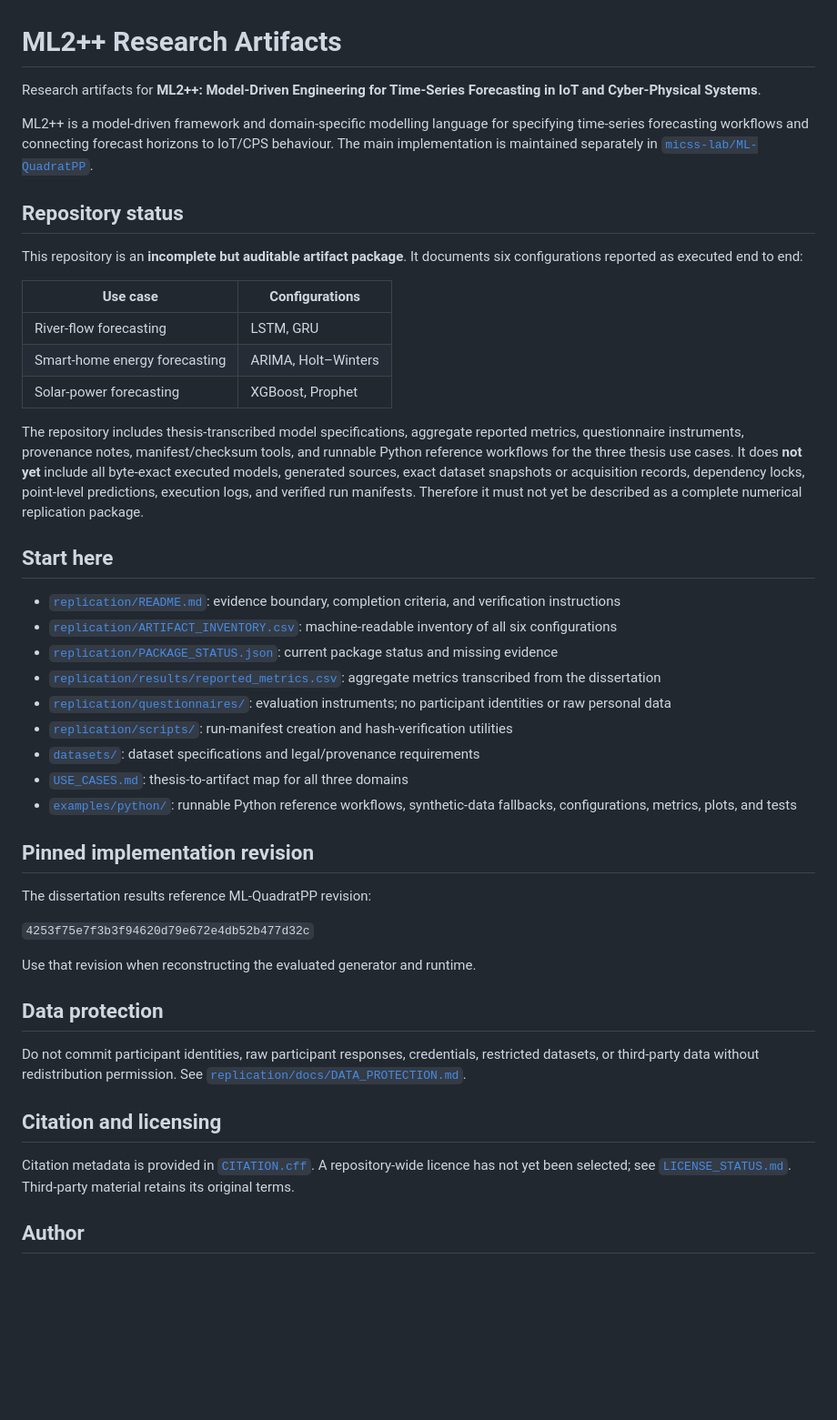
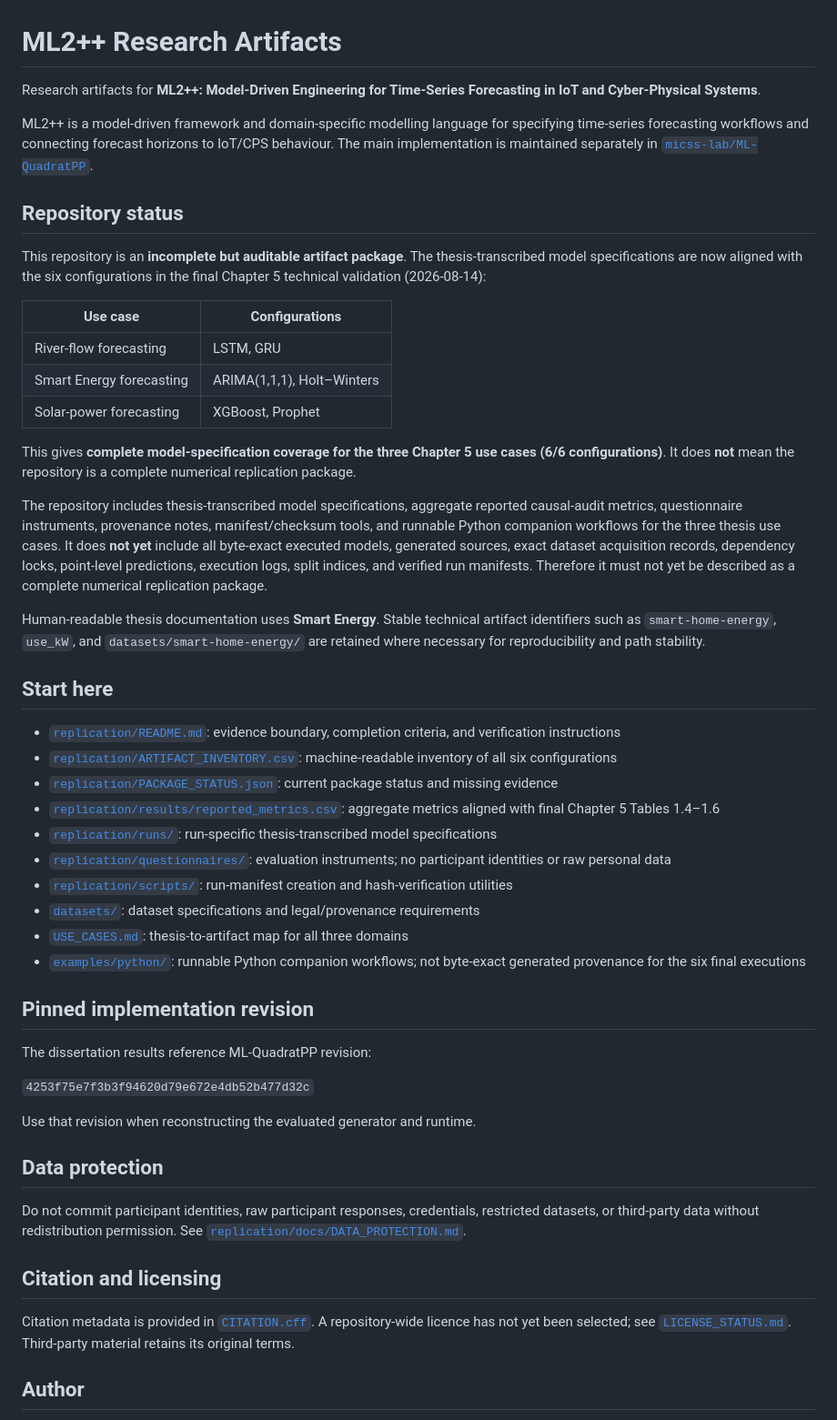
Before and after one commit to zahramardani/ML2PP-Artifacts, a Markdown page: README.md, the part around the change. Shown at 91% size. Rendered like a GitHub page; blank space fills up the shorter version.

Commit message:
Align repository status with final Chapter 5 models

```diff
--- a/README.md
+++ b/README.md
@@ -1,52 +1,37 @@
 # ML2++ Research Artifacts
 
-Research artifacts for **ML2++: Model-Driven Engineering for Time-Series
-Forecasting in IoT and Cyber-Physical Systems**.
+Research artifacts for **ML2++: Model-Driven Engineering for Time-Series Forecasting in IoT and Cyber-Physical Systems**.
 
-ML2++ is a model-driven framework and domain-specific modelling language for
-specifying time-series forecasting workflows and connecting forecast horizons
-to IoT/CPS behaviour. The main implementation is maintained separately in
-[`micss-lab/ML-QuadratPP`](https://github.com/micss-lab/ML-QuadratPP).
+ML2++ is a model-driven framework and domain-specific modelling language for specifying time-series forecasting workflows and connecting forecast horizons to IoT/CPS behaviour. The main implementation is maintained separately in [`micss-lab/ML-QuadratPP`](https://github.com/micss-lab/ML-QuadratPP).
 
 ## Repository status
 
-This repository is an **incomplete but auditable artifact package**. It
-documents six configurations reported as executed end to end:
+This repository is an **incomplete but auditable artifact package**. The thesis-transcribed model specifications are now aligned with the six configurations in the final Chapter 5 technical validation (2026-08-14):
 
 | Use case | Configurations |
 |---|---|
 | River-flow forecasting | LSTM, GRU |
-| Smart-home energy forecasting | ARIMA, Holt–Winters |
+| Smart Energy forecasting | ARIMA(1,1,1), Holt–Winters |
 | Solar-power forecasting | XGBoost, Prophet |
 
-The repository includes thesis-transcribed model specifications, aggregate
-reported metrics, questionnaire instruments, provenance notes,
-manifest/checksum tools, and runnable Python reference workflows for the
-three thesis use cases. It does **not yet** include all byte-exact executed
-models, generated sources, exact dataset snapshots or acquisition records,
-dependency locks, point-level predictions, execution logs, and verified run
-manifests. Therefore it must not yet be described as a complete numerical
-replication package.
+This gives **complete model-specification coverage for the three Chapter 5 use cases (6/6 configurations)**. It does **not** mean the repository is a complete numerical replication package.
+
+The repository includes thesis-transcribed model specifications, aggregate reported causal-audit metrics, questionnaire instruments, provenance notes, manifest/checksum tools, and runnable Python companion workflows for the three thesis use cases. It does **not yet** include all byte-exact executed models, generated sources, exact dataset acquisition records, dependency locks, point-level predictions, execution logs, split indices, and verified run manifests. Therefore it must not yet be described as a complete numerical replication package.
+
+Human-readable thesis documentation uses **Smart Energy**. Stable technical artifact identifiers such as `smart-home-energy`, `use_kW`, and `datasets/smart-home-energy/` are retained where necessary for reproducibility and path stability.
 
 ## Start here
 
-- [`replication/README.md`](replication/README.md): evidence boundary,
-  completion criteria, and verification instructions
-- [`replication/ARTIFACT_INVENTORY.csv`](replication/ARTIFACT_INVENTORY.csv):
-  machine-readable inventory of all six configurations
-- [`replication/PACKAGE_STATUS.json`](replication/PACKAGE_STATUS.json):
-  current package status and missing evidence
-- [`replication/results/reported_metrics.csv`](replication/results/reported_metrics.csv):
-  aggregate metrics transcribed from the dissertation
-- [`replication/questionnaires/`](replication/questionnaires/):
-  evaluation instruments; no participant identities or raw personal data
-- [`replication/scripts/`](replication/scripts/): run-manifest creation and
-  hash-verification utilities
-- [`datasets/`](datasets/): dataset specifications and legal/provenance
-  requirements
+- [`replication/README.md`](replication/README.md): evidence boundary, completion criteria, and verification instructions
+- [`replication/ARTIFACT_INVENTORY.csv`](replication/ARTIFACT_INVENTORY.csv): machine-readable inventory of all six configurations
+- [`replication/PACKAGE_STATUS.json`](replication/PACKAGE_STATUS.json): current package status and missing evidence
+- [`replication/results/reported_metrics.csv`](replication/results/reported_metrics.csv): aggregate metrics aligned with final Chapter 5 Tables 1.4–1.6
+- [`replication/runs/`](replication/runs/): run-specific thesis-transcribed model specifications
+- [`replication/questionnaires/`](replication/questionnaires/): evaluation instruments; no participant identities or raw personal data
+- [`replication/scripts/`](replication/scripts/): run-manifest creation and hash-verification utilities
+- [`datasets/`](datasets/): dataset specifications and legal/provenance requirements
 - [`USE_CASES.md`](USE_CASES.md): thesis-to-artifact map for all three domains
-- [`examples/python/`](examples/python/): runnable Python reference workflows,
-  synthetic-data fallbacks, configurations, metrics, plots, and tests
+- [`examples/python/`](examples/python/): runnable Python companion workflows; not byte-exact generated provenance for the six final executions
 
 ## Pinned implementation revision
 
@@ -58,16 +43,11 @@ Use that revision when reconstructing the evaluated generator and runtime.
 
 ## Data protection
 
-Do not commit participant identities, raw participant responses, credentials,
-restricted datasets, or third-party data without redistribution permission.
-See [`replication/docs/DATA_PROTECTION.md`](replication/docs/DATA_PROTECTION.md).
+Do not commit participant identities, raw participant responses, credentials, restricted datasets, or third-party data without redistribution permission. See [`replication/docs/DATA_PROTECTION.md`](replication/docs/DATA_PROTECTION.md).
 
 ## Citation and licensing
 
-Citation metadata is provided in [`CITATION.cff`](CITATION.cff). A
-repository-wide licence has not yet been selected; see
-[`LICENSE_STATUS.md`](LICENSE_STATUS.md). Third-party material retains its
-original terms.
+Citation metadata is provided in [`CITATION.cff`](CITATION.cff). A repository-wide licence has not yet been selected; see [`LICENSE_STATUS.md`](LICENSE_STATUS.md). Third-party material retains its original terms.
 
 ## Author
 
```
